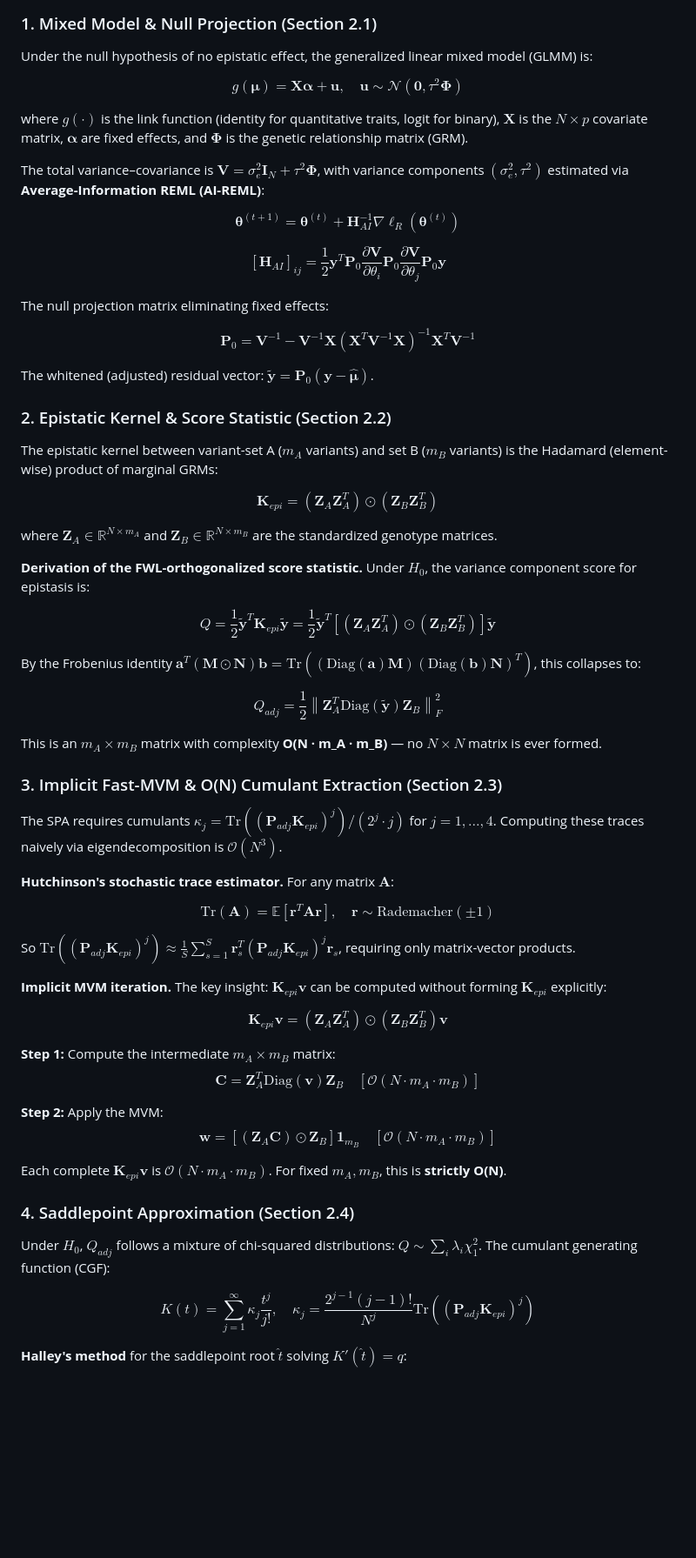
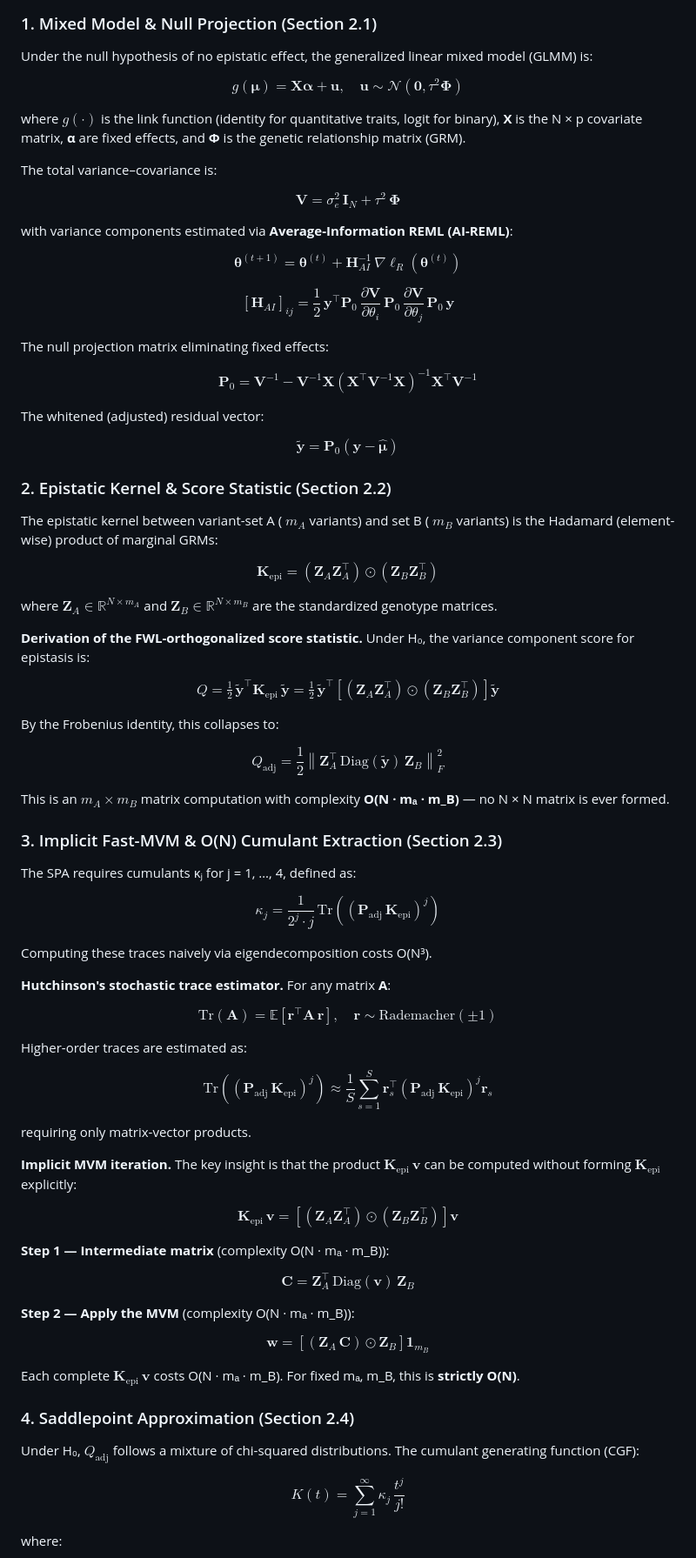
Before and after one commit to meibujun/MetaRareEpi, a Markdown page: README.md, the part around one of its changes. Shown at 87% size. Drawn GitHub-style; blank space fills up the shorter version.

Commit message:
fix: rewrite math for GitHub renderer - convert inline to display blocks, use mathrm

```diff
--- a/README.md
+++ b/README.md
@@ -84,67 +84,83 @@ MetaRareEpi/
 
 Under the null hypothesis of no epistatic effect, the generalized linear mixed model (GLMM) is:
 
-$$g(\boldsymbol{\mu}) = \mathbf{X} \boldsymbol{\alpha} + \mathbf{u}, \quad \mathbf{u} \sim \mathcal{N}(\mathbf{0}, \tau^2 \mathbf{\Phi})$$
+$$g(\boldsymbol{\mu}) = \mathbf{X} \boldsymbol{\alpha} + \mathbf{u}, \quad \mathbf{u} \sim \mathcal{N}(\mathbf{0}, \tau^2 \boldsymbol{\Phi})$$
 
-where $g(\cdot)$ is the link function (identity for quantitative traits, logit for binary), $\mathbf{X}$ is the $N \times p$ covariate matrix, $\boldsymbol{\alpha}$ are fixed effects, and $\mathbf{\Phi}$ is the genetic relationship matrix (GRM).
+where $g(\cdot)$ is the link function (identity for quantitative traits, logit for binary), **X** is the N × p covariate matrix, **α** are fixed effects, and **Φ** is the genetic relationship matrix (GRM).
 
-The total variance–covariance is $\mathbf{V} = \sigma_e^2 \mathbf{I}_N + \tau^2 \mathbf{\Phi}$, with variance components $(\sigma_e^2, \tau^2)$ estimated via **Average-Information REML (AI-REML)**:
+The total variance–covariance is:
 
-$$\boldsymbol{\theta}^{(t+1)} = \boldsymbol{\theta}^{(t)} + \mathbf{H}_{AI}^{-1} \nabla \ell_R(\boldsymbol{\theta}^{(t)})$$
+$$\mathbf{V} = \sigma_e^2 \, \mathbf{I}_N + \tau^2 \, \boldsymbol{\Phi}$$
 
-$$[\mathbf{H}_{AI}]_{ij} = \frac{1}{2} \mathbf{y}^T \mathbf{P}_0 \frac{\partial \mathbf{V}}{\partial \theta_i} \mathbf{P}_0 \frac{\partial \mathbf{V}}{\partial \theta_j} \mathbf{P}_0 \mathbf{y}$$
+with variance components estimated via **Average-Information REML (AI-REML)**:
+
+$$\boldsymbol{\theta}^{(t+1)} = \boldsymbol{\theta}^{(t)} + \mathbf{H}_{AI}^{-1} \, \nabla \ell_R\!\left(\boldsymbol{\theta}^{(t)}\right)$$
+
+$$\left[\mathbf{H}_{AI}\right]_{ij} = \frac{1}{2} \, \mathbf{y}^\top \mathbf{P}_0 \, \frac{\partial \mathbf{V}}{\partial \theta_i} \, \mathbf{P}_0 \, \frac{\partial \mathbf{V}}{\partial \theta_j} \, \mathbf{P}_0 \, \mathbf{y}$$
 
 The null projection matrix eliminating fixed effects:
 
-$$\mathbf{P}_0 = \mathbf{V}^{-1} - \mathbf{V}^{-1}\mathbf{X}(\mathbf{X}^T\mathbf{V}^{-1}\mathbf{X})^{-1}\mathbf{X}^T\mathbf{V}^{-1}$$
+$$\mathbf{P}_0 = \mathbf{V}^{-1} - \mathbf{V}^{-1}\mathbf{X}\!\left(\mathbf{X}^\top \mathbf{V}^{-1}\mathbf{X}\right)^{-1}\!\mathbf{X}^\top \mathbf{V}^{-1}$$
 
-The whitened (adjusted) residual vector: $\tilde{\mathbf{y}} = \mathbf{P}_0(\mathbf{y} - \hat{\boldsymbol{\mu}})$.
+The whitened (adjusted) residual vector:
+
+$$\tilde{\mathbf{y}} = \mathbf{P}_0 \!\left(\mathbf{y} - \hat{\boldsymbol{\mu}}\right)$$
 
 ### 2. Epistatic Kernel & Score Statistic (Section 2.2)
 
-The epistatic kernel between variant-set A ($m_A$ variants) and set B ($m_B$ variants) is the Hadamard (element-wise) product of marginal GRMs:
+The epistatic kernel between variant-set A ( $m_A$ variants) and set B ( $m_B$ variants) is the Hadamard (element-wise) product of marginal GRMs:
 
-$$\mathbf{K}_{epi} = (\mathbf{Z}_A \mathbf{Z}_A^T) \odot (\mathbf{Z}_B \mathbf{Z}_B^T)$$
+$$\mathbf{K}_{\mathrm{epi}} = \left(\mathbf{Z}_A \mathbf{Z}_A^\top\right) \odot \left(\mathbf{Z}_B \mathbf{Z}_B^\top\right)$$
 
 where $\mathbf{Z}_A \in \mathbb{R}^{N \times m_A}$ and $\mathbf{Z}_B \in \mathbb{R}^{N \times m_B}$ are the standardized genotype matrices.
 
-**Derivation of the FWL-orthogonalized score statistic.** Under $H_0$, the variance component score for epistasis is:
+**Derivation of the FWL-orthogonalized score statistic.** Under H₀, the variance component score for epistasis is:
 
-$$Q = \frac{1}{2} \tilde{\mathbf{y}}^T \mathbf{K}_{epi} \tilde{\mathbf{y}} = \frac{1}{2} \tilde{\mathbf{y}}^T \left[ (\mathbf{Z}_A \mathbf{Z}_A^T) \odot (\mathbf{Z}_B \mathbf{Z}_B^T) \right] \tilde{\mathbf{y}}$$
+$$Q = \tfrac{1}{2} \, \tilde{\mathbf{y}}^\top \mathbf{K}_{\mathrm{epi}} \, \tilde{\mathbf{y}} = \tfrac{1}{2} \, \tilde{\mathbf{y}}^\top \!\left[ \left(\mathbf{Z}_A \mathbf{Z}_A^\top\right) \odot \left(\mathbf{Z}_B \mathbf{Z}_B^\top\right) \right] \tilde{\mathbf{y}}$$
 
-By the Frobenius identity $\mathbf{a}^T (\mathbf{M} \odot \mathbf{N}) \mathbf{b} = \text{Tr}((\text{Diag}(\mathbf{a}) \mathbf{M})(\text{Diag}(\mathbf{b}) \mathbf{N})^T)$, this collapses to:
+By the Frobenius identity, this collapses to:
 
-$$Q_{adj} = \frac{1}{2} \left\| \mathbf{Z}_A^T \text{Diag}(\tilde{\mathbf{y}}) \mathbf{Z}_B \right\|_F^2$$
+$$Q_{\mathrm{adj}} = \frac{1}{2} \left\lVert \mathbf{Z}_A^\top \, \mathrm{Diag}(\tilde{\mathbf{y}}) \, \mathbf{Z}_B \right\rVert_F^2$$
 
-This is an $m_A \times m_B$ matrix with complexity **O(N · m_A · m_B)** — no $N \times N$ matrix is ever formed.
+This is an $m_A \times m_B$ matrix computation with complexity **O(N · mₐ · m_B)** — no N × N matrix is ever formed.
 
 ### 3. Implicit Fast-MVM & O(N) Cumulant Extraction (Section 2.3)
 
-The SPA requires cumulants $\kappa_j = \text{Tr}((\mathbf{P}_{adj}\mathbf{K}_{epi})^j) / (2^j \cdot j)$ for $j=1,\ldots,4$. Computing these traces naively via eigendecomposition is $\mathcal{O}(N^3)$.
+The SPA requires cumulants κⱼ for j = 1, …, 4, defined as:
 
-**Hutchinson's stochastic trace estimator.** For any matrix $\mathbf{A}$:
+$$\kappa_j = \frac{1}{2^j \cdot j} \, \mathrm{Tr}\!\left(\left(\mathbf{P}_{\mathrm{adj}} \, \mathbf{K}_{\mathrm{epi}}\right)^j\right)$$
 
-$$\text{Tr}(\mathbf{A}) = \mathbb{E}[\mathbf{r}^T \mathbf{A} \mathbf{r}], \quad \mathbf{r} \sim \text{Rademacher}(\pm 1)$$
+Computing these traces naively via eigendecomposition costs O(N³).
 
-So $\text{Tr}((\mathbf{P}_{adj}\mathbf{K}_{epi})^j) \approx \frac{1}{S} \sum_{s=1}^S \mathbf{r}_s^T (\mathbf{P}_{adj}\mathbf{K}_{epi})^j \mathbf{r}_s$, requiring only matrix-vector products.
+**Hutchinson's stochastic trace estimator.** For any matrix **A**:
 
-**Implicit MVM iteration.** The key insight: $\mathbf{K}_{epi} \mathbf{v}$ can be computed without forming $\mathbf{K}_{epi}$ explicitly:
+$$\mathrm{Tr}(\mathbf{A}) = \mathbb{E}\!\left[\mathbf{r}^\top \mathbf{A} \, \mathbf{r}\right], \quad \mathbf{r} \sim \mathrm{Rademacher}(\pm 1)$$
 
-$$\mathbf{K}_{epi} \mathbf{v} = (\mathbf{Z}_A \mathbf{Z}_A^T) \odot (\mathbf{Z}_B \mathbf{Z}_B^T) \mathbf{v}$$
+Higher-order traces are estimated as:
 
-**Step 1:** Compute the intermediate $m_A \times m_B$ matrix:
-$$\mathbf{C} = \mathbf{Z}_A^T \text{Diag}(\mathbf{v}) \mathbf{Z}_B \quad [\mathcal{O}(N \cdot m_A \cdot m_B)]$$
+$$\mathrm{Tr}\!\left(\left(\mathbf{P}_{\mathrm{adj}} \, \mathbf{K}_{\mathrm{epi}}\right)^j\right) \approx \frac{1}{S} \sum_{s=1}^{S} \mathbf{r}_s^\top \left(\mathbf{P}_{\mathrm{adj}} \, \mathbf{K}_{\mathrm{epi}}\right)^j \mathbf{r}_s$$
 
-**Step 2:** Apply the MVM:
-$$\mathbf{w} = \left[ (\mathbf{Z}_A \mathbf{C}) \odot \mathbf{Z}_B \right] \mathbf{1}_{m_B} \quad [\mathcal{O}(N \cdot m_A \cdot m_B)]$$
+requiring only matrix-vector products.
 
-Each complete $\mathbf{K}_{epi} \mathbf{v}$ is $\mathcal{O}(N \cdot m_A \cdot m_B)$. For fixed $m_A, m_B$, this is **strictly O(N)**.
+**Implicit MVM iteration.** The key insight is that the product $\mathbf{K}_{\mathrm{epi}} \, \mathbf{v}$ can be computed without forming $\mathbf{K}_{\mathrm{epi}}$ explicitly:
+
+$$\mathbf{K}_{\mathrm{epi}} \, \mathbf{v} = \left[\left(\mathbf{Z}_A \mathbf{Z}_A^\top\right) \odot \left(\mathbf{Z}_B \mathbf{Z}_B^\top\right)\right] \mathbf{v}$$
+
+**Step 1 — Intermediate matrix** (complexity O(N · mₐ · m_B)):
+
+$$\mathbf{C} = \mathbf{Z}_A^\top \, \mathrm{Diag}(\mathbf{v}) \, \mathbf{Z}_B$$
+
+**Step 2 — Apply the MVM** (complexity O(N · mₐ · m_B)):
+
+$$\mathbf{w} = \left[\left(\mathbf{Z}_A \, \mathbf{C}\right) \odot \mathbf{Z}_B\right] \mathbf{1}_{m_B}$$
+
+Each complete $\mathbf{K}_{\mathrm{epi}} \, \mathbf{v}$ costs O(N · mₐ · m_B). For fixed mₐ, m_B, this is **strictly O(N)**.
 
 ### 4. Saddlepoint Approximation (Section 2.4)
 
-Under $H_0$, $Q_{adj}$ follows a mixture of chi-squared distributions: $Q \sim \sum_i \lambda_i \chi^2_1$. The cumulant generating function (CGF):
+Under H₀, $Q_{\mathrm{adj}}$ follows a mixture of chi-squared distributions. The cumulant generating function (CGF):
 
-$$K(t) = \sum_{j=1}^{\infty} \kappa_j \frac{t^j}{j!}, \quad \kappa_j = \frac{2^{j-1}(j-1)!}{N^j} \text{Tr}((\mathbf{P}_{adj}\mathbf{K}_{epi})^j)$$
+$$K(t) = \sum_{j=1}^{\infty} \kappa_j \, \frac{t^j}{j!}$$
 
-**Halley's method** for the saddlepoint root $\hat{t}$ solving $K'(\hat{t}) = q$:
+where:
 
```
Also changed, not shown: other parts of README.md (+15 -10 lines).
